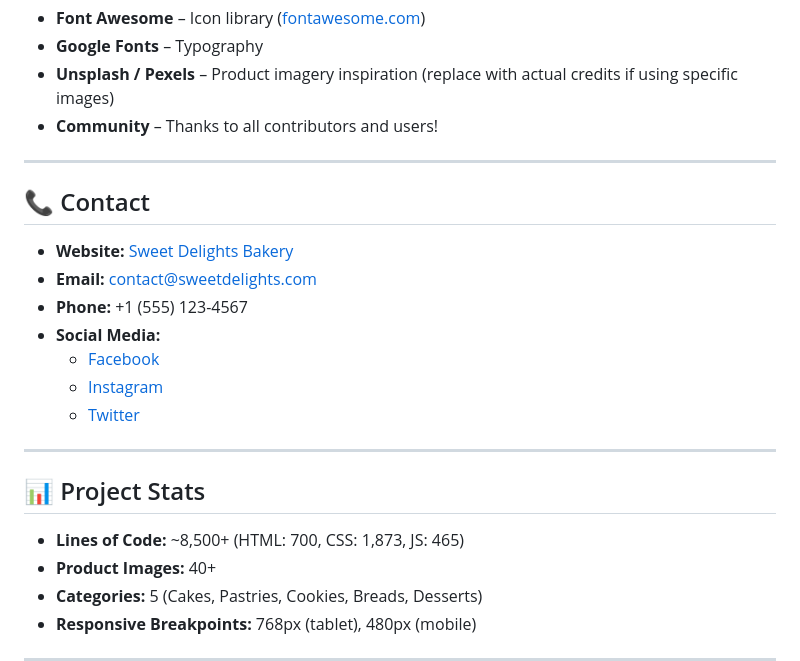
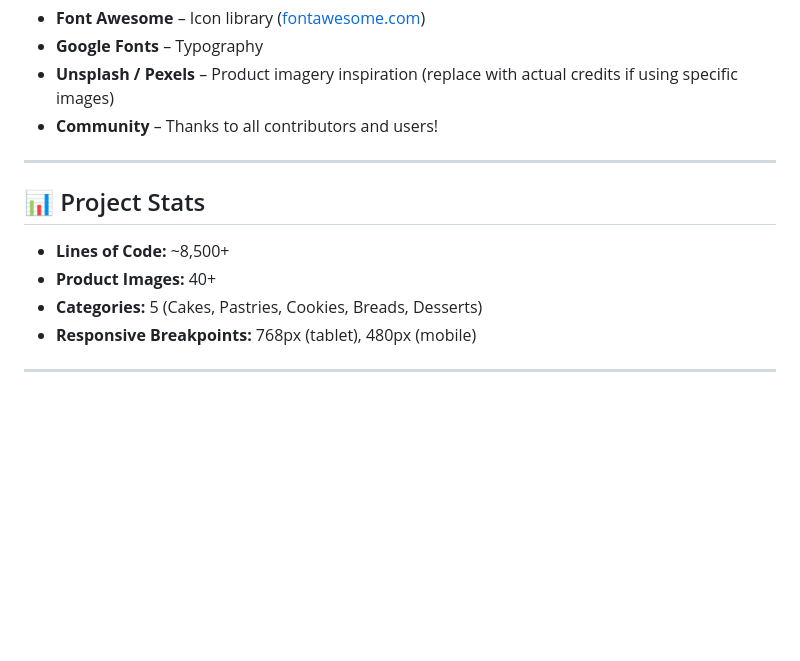
Before and after one commit to SamirShaikh03/bakery-web, a Markdown page: README.md, the part around the change. GitHub-like rendering; blank space fills up the shorter version.

```diff
--- a/README.md
+++ b/README.md
@@ -193,21 +193,9 @@ This project is licensed under the **MIT License** – see the [LICENSE](LICENSE
 
 ---
 
-## 📞 Contact
-
-- **Website:** [Sweet Delights Bakery](https://your-domain.com)
-- **Email:** contact@sweetdelights.com
-- **Phone:** +1 (555) 123-4567
-- **Social Media:**
-  - [Facebook](https://facebook.com/sweetdelights)
-  - [Instagram](https://instagram.com/sweetdelights)
-  - [Twitter](https://twitter.com/sweetdelights)
-
----
-
 ## 📊 Project Stats
 
-- **Lines of Code:** ~8,500+ (HTML: 700, CSS: 1,873, JS: 465)
+- **Lines of Code:** ~8,500+
 - **Product Images:** 40+
 - **Categories:** 5 (Cakes, Pastries, Cookies, Breads, Desserts)
 - **Responsive Breakpoints:** 768px (tablet), 480px (mobile)
```
